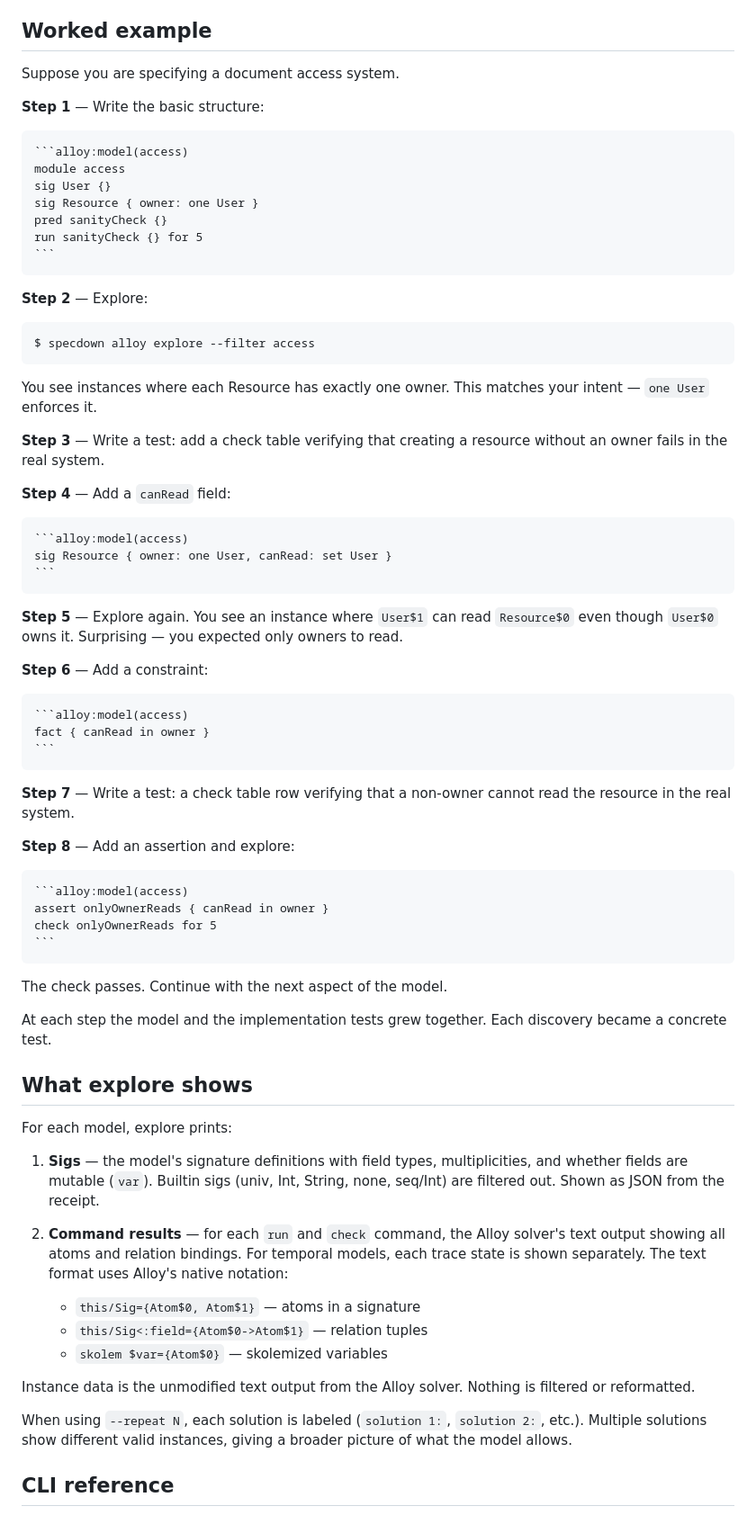
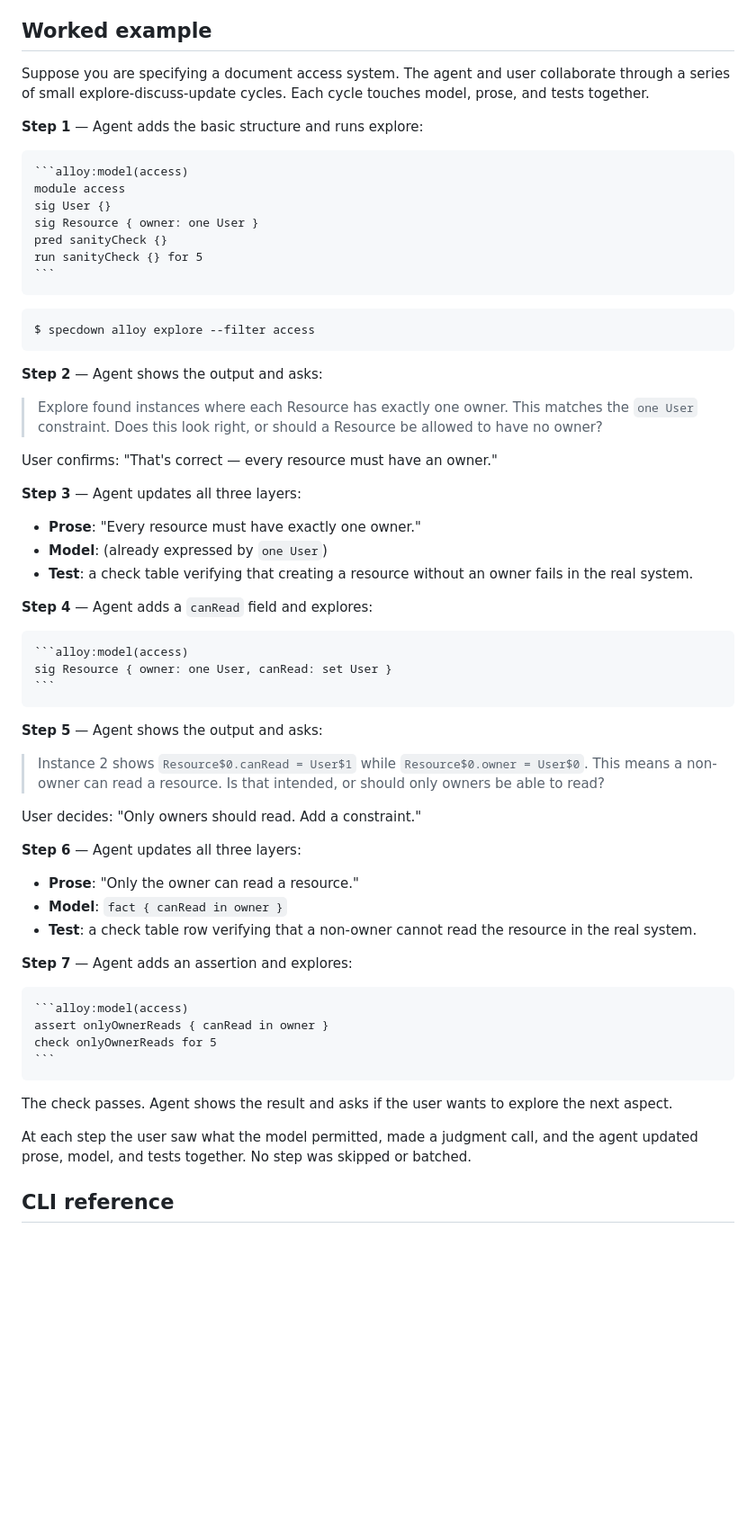
Before and after one commit to corca-ai/specdown, a Markdown page: docs/guide-alloy-explore.md, the part around one of its changes. Shown at 90% size. Rendered like a GitHub page; blank space fills up the shorter version.

`````diff
--- a/docs/guide-alloy-explore.md
+++ b/docs/guide-alloy-explore.md
@@ -140,9 +265,11 @@ should not be allowed, add a `fact` to exclude it, then explore again.
 
 ## Worked example
 
-Suppose you are specifying a document access system.
+Suppose you are specifying a document access system. The agent and
+user collaborate through a series of small explore-discuss-update
+cycles. Each cycle touches model, prose, and tests together.
 
-**Step 1** — Write the basic structure:
+**Step 1** — Agent adds the basic structure and runs explore:
 
 ````markdown
 ```alloy:model(access)
@@ -154,19 +281,26 @@ run sanityCheck {} for 5
 ```
 ````
 
-**Step 2** — Explore:
-
 ```
 $ specdown alloy explore --filter access
 ```
 
-You see instances where each Resource has exactly one owner. This
-matches your intent — `one User` enforces it.
+**Step 2** — Agent shows the output and asks:
 
-**Step 3** — Write a test: add a check table verifying that creating a
-resource without an owner fails in the real system.
+> Explore found instances where each Resource has exactly one owner.
+> This matches the `one User` constraint. Does this look right, or
+> should a Resource be allowed to have no owner?
 
-**Step 4** — Add a `canRead` field:
+User confirms: "That's correct — every resource must have an owner."
+
+**Step 3** — Agent updates all three layers:
+
+- **Prose**: "Every resource must have exactly one owner."
+- **Model**: (already expressed by `one User`)
+- **Test**: a check table verifying that creating a resource without
+  an owner fails in the real system.
+
+**Step 4** — Agent adds a `canRead` field and explores:
 
 ````markdown
 ```alloy:model(access)
@@ -174,22 +308,22 @@ sig Resource { owner: one User, canRead: set User }
 ```
 ````
 
-**Step 5** — Explore again. You see an instance where `User$1` can read
-`Resource$0` even though `User$0` owns it. Surprising — you expected
-only owners to read.
+**Step 5** — Agent shows the output and asks:
 
-**Step 6** — Add a constraint:
+> Instance 2 shows `Resource$0.canRead = User$1` while
+> `Resource$0.owner = User$0`. This means a non-owner can read a
+> resource. Is that intended, or should only owners be able to read?
 
-````markdown
-```alloy:model(access)
-fact { canRead in owner }
-```
-````
+User decides: "Only owners should read. Add a constraint."
 
-**Step 7** — Write a test: a check table row verifying that a non-owner
-cannot read the resource in the real system.
+**Step 6** — Agent updates all three layers:
 
-**Step 8** — Add an assertion and explore:
+- **Prose**: "Only the owner can read a resource."
+- **Model**: `fact { canRead in owner }`
+- **Test**: a check table row verifying that a non-owner cannot
+  read the resource in the real system.
+
+**Step 7** — Agent adds an assertion and explores:
 
 ````markdown
 ```alloy:model(access)
@@ -198,34 +332,12 @@ check onlyOwnerReads for 5
 ```
 ````
 
-The check passes. Continue with the next aspect of the model.
+The check passes. Agent shows the result and asks if the user wants
+to explore the next aspect.
 
-At each step the model and the implementation tests grew together.
-Each discovery became a concrete test.
-
-## What explore shows
-
-For each model, explore prints:
-
-1. **Sigs** — the model's signature definitions with field types,
-   multiplicities, and whether fields are mutable (`var`). Builtin
-   sigs (univ, Int, String, none, seq/Int) are filtered out. Shown
-   as JSON from the receipt.
-
-2. **Command results** — for each `run` and `check` command, the
-   Alloy solver's text output showing all atoms and relation bindings.
-   For temporal models, each trace state is shown separately. The
-   text format uses Alloy's native notation:
-   - `this/Sig={Atom$0, Atom$1}` — atoms in a signature
-   - `this/Sig<:field={Atom$0->Atom$1}` — relation tuples
-   - `skolem $var={Atom$0}` — skolemized variables
-
-Instance data is the unmodified text output from the Alloy solver.
-Nothing is filtered or reformatted.
-
-When using `--repeat N`, each solution is labeled (`solution 1:`,
-`solution 2:`, etc.). Multiple solutions show different valid
-instances, giving a broader picture of what the model allows.
+At each step the user saw what the model permitted, made a judgment
+call, and the agent updated prose, model, and tests together. No
+step was skipped or batched.
 
 ## CLI reference
 
`````
Also changed, not shown: other parts of docs/guide-alloy-explore.md (+140 -15 lines).
